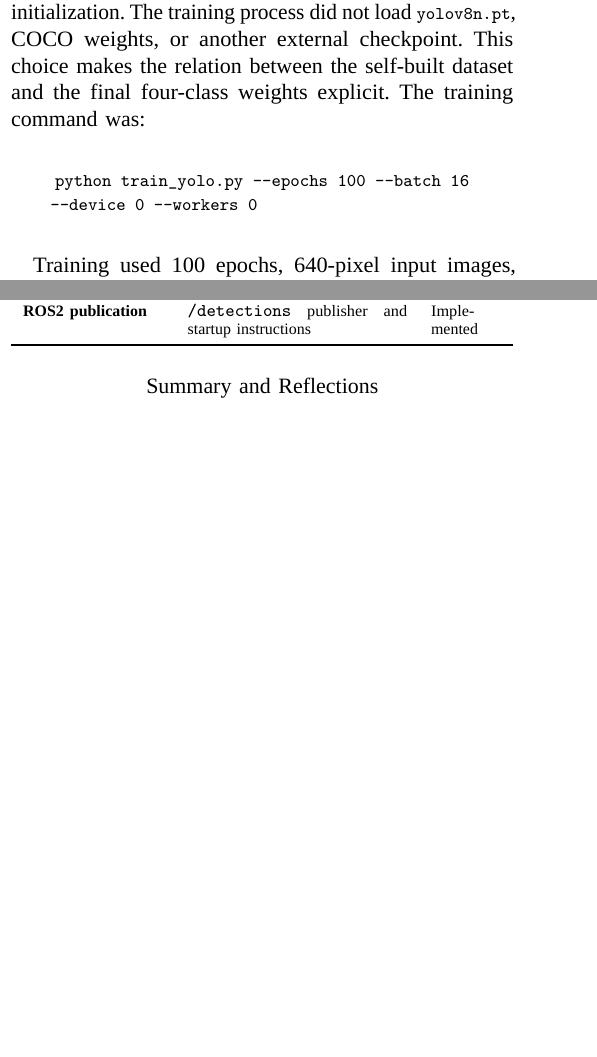
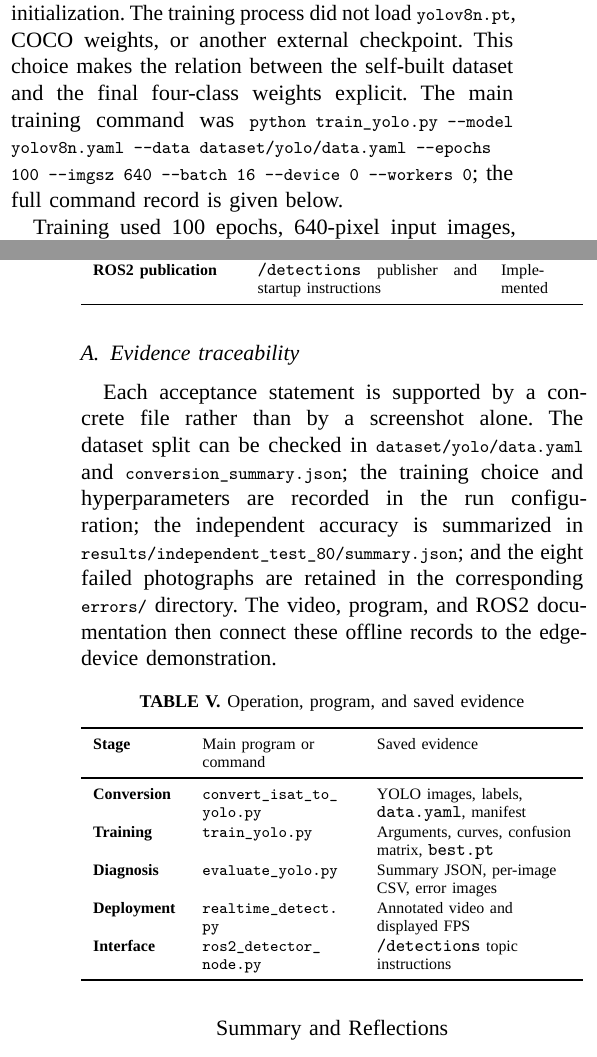
Before and after one commit to 9161942-boop/robotics-experiment-1, a LaTeX paper (report/experiment_report_en.tex): two parts of the columns of pages 2 and 5 of 5 before the commit and two parts of the columns of pages 2 and 6 of 6 after it, joined at a grey line, cut so that both start at the same text, the shorter picture padded with empty space. Compiled offline with LuaLaTeX; a missing font is replaced by an installed copy or a similar font.

Commit message:
docs: add command-level details to English lab report

```diff
--- a/report/experiment_report_en.tex
+++ b/report/experiment_report_en.tex
@@ -13,6 +13,7 @@
 \definecolor{Ink}{HTML}{1F2937}
 \definecolor{Accent}{HTML}{1F4E79}
 \definecolor{AccentLight}{HTML}{F3F6FA}
+\definecolor{Accent2}{HTML}{2A9D8F}
 \usepackage{url}
 \usepackage{hyperref}
 \hypersetup{colorlinks=true,linkcolor=Accent,urlcolor=Accent}
@@ -122,9 +123,7 @@ Annotation quality was checked at three levels. First, each box was inspected to
 \end{figure}
 
 \section{Training Configuration}
-The model was trained from \code{yolov8n.yaml} with random initialization. The training process did not load \code{yolov8n.pt}, COCO weights, or another external checkpoint. This choice makes the relation between the self-built dataset and the final four-class weights explicit. The training command was:
-
-\begin{quote}\small\code{python train\_yolo.py --epochs 100 --batch 16 --device 0 --workers 0}\end{quote}
+The model was trained from \code{yolov8n.yaml} with random initialization. The training process did not load \code{yolov8n.pt}, COCO weights, or another external checkpoint. This choice makes the relation between the self-built dataset and the final four-class weights explicit. The main training command was \code{python train\_yolo.py --model yolov8n.yaml --data dataset/yolo/data.yaml --epochs 100 --imgsz 640 --batch 16 --device 0 --workers 0}; the full command record is given below.
 
 Training used 100 epochs, 640-pixel input images, batch size 16, GPU device 0, zero data-loader workers, seed 42, automatic optimizer selection, standard YOLO augmentation, and early-stopping patience of 25. Only the training and validation splits were used for parameter optimization. The diagnostic test split was retained until training finished, so it was not used to choose the checkpoint.
 
@@ -131,0 +136 @@ The training directory preserves the argument file, loss and metric curves, conf
+\item \textbf{Train from scratch.} Run \code{python train\_yolo.py --model yolov8n.yaml --data dataset/yolo/data.yaml --epochs 100 --imgsz 640 --batch 16 --device 0 --workers 0}. The YAML model definition creates a randomly initialized network; the run directory records the training configuration, curves, confusion matrix, and \code{weights/best.pt}.
@@ -248,6 +258,26 @@ ROS2 publication & \code{/detections} publisher and startup instructions & Imple
 \end{tabularx}
 \end{table}
 
+\subsection{Evidence traceability}
+Each acceptance statement is supported by a concrete file rather than by a screenshot alone. The dataset split can be checked in \code{dataset/yolo/data.yaml} and \code{conversion\_summary.json}; the training choice and hyperparameters are recorded in the run configuration; the independent accuracy is summarized in \code{results/independent\_test\_80/summary.json}; and the eight failed photographs are retained in the corresponding \code{errors/} directory. The video, program, and ROS2 documentation then connect these offline records to the edge-device demonstration.
+
+\begin{table}[H]
+\centering
+\scriptsize
+\caption{Operation, program, and saved evidence}
+\begin{tabularx}{\columnwidth}{>{\bfseries}p{0.17\columnwidth} >{\raggedright\arraybackslash}p{0.30\columnwidth} >{\raggedright\arraybackslash}X}
+\toprule
+Stage & Main program or command & Saved evidence\\
+\midrule
+Conversion & \path{convert_isat_to_yolo.py} & YOLO images, labels, \code{data.yaml}, manifest\\
+Training & \path{train_yolo.py} & Arguments, curves, confusion matrix, \code{best.pt}\\
+Diagnosis & \path{evaluate_yolo.py} & Summary JSON, per-image CSV, error images\\
+Deployment & \path{realtime_detect.py} & Annotated video and displayed FPS\\
+Interface & \path{ros2_detector_node.py} & \code{/detections} topic instructions\\
+\bottomrule
+\end{tabularx}
+\end{table}
+
 \section*{Summary and Reflections}
 This experiment completed a traceable path from self-collected images to an edge-device detection system. The main summary and reflections are:
 \begin{itemize}
@@ -259,5 +289,10 @@ This experiment completed a traceable path from self-collected images to an edge
 
 The practical value of this experiment is the complete engineering chain: data are traceable to labels, labels are traceable to weights, weights are traceable to a running program, and the program is traceable to saved videos and ROS2 messages. This organization makes the system easier to demonstrate, reproduce, and improve than a detector accompanied only by a single accuracy number.
 
+\subsection*{Practical reflection}
+The experiment also clarified why different measurements must be kept separate. The validation set uses manually annotated boxes and IoU matching, so its Precision, Recall, and mAP describe localization and classification quality under a fixed protocol. The independent photographs use a simple image-level pass rule, so their 90\% result answers a different question: whether a new physical object is recognized well enough for the course demonstration. Reporting both values prevents a high score on correlated video frames from being mistaken for real-world object accuracy.
+
+From an implementation perspective, the most useful practice was recording the output of every stage. A conversion error appears in the label or manifest checks, a training error appears in the run directory, a visual failure appears in the per-image CSV and error folder, and a deployment problem appears in the video or ROS2 topic. This division makes debugging more direct and gives the next experiment a clear starting point. The final system is therefore both an accepted prototype and a reproducible baseline for adding difficult samples and optimizing Jetson inference.
+
 \flushend
 \end{document}
```
Also changed, not shown: report/experiment_report_acceptance.pdf, report/experiment_report_en.pdf, report/experiment_report_en.tex (28 more changed lines).
